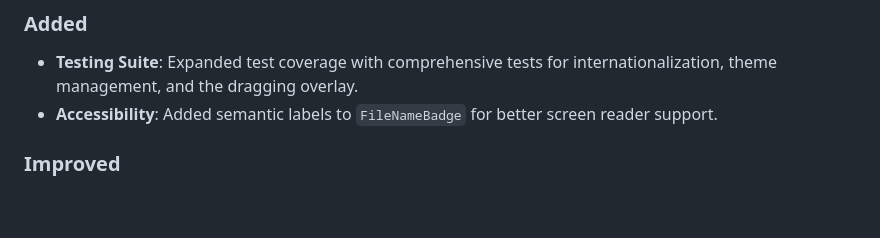
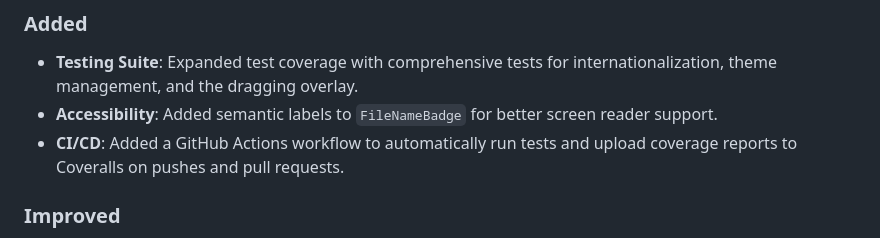
Before and after one commit to victorcmarinho/EasierDrop, a Markdown page: CHANGELOG.md, the part around the change. Rendered like a GitHub page; blank space fills up the shorter version.

```diff
--- a/CHANGELOG.md
+++ b/CHANGELOG.md
@@ -10,6 +10,7 @@ and this project adheres to [Semantic Versioning](https://semver.org/spec/v2.0.0
 ### Added
 - **Testing Suite**: Expanded test coverage with comprehensive tests for internationalization, theme management, and the dragging overlay.
 - **Accessibility**: Added semantic labels to `FileNameBadge` for better screen reader support.
+- **CI/CD**: Added a GitHub Actions workflow to automatically run tests and upload coverage reports to Coveralls on pushes and pull requests.
 
 ### Improved
 - **Marquee Transitions**: Improved `MarqueeText` animation stability and reliability, particularly during rapid text updates and in test environments.
```
Also changed, not shown: CHANGELOG_es.md (+1 -0 lines), CHANGELOG_pt.md (+1 -0 lines).
